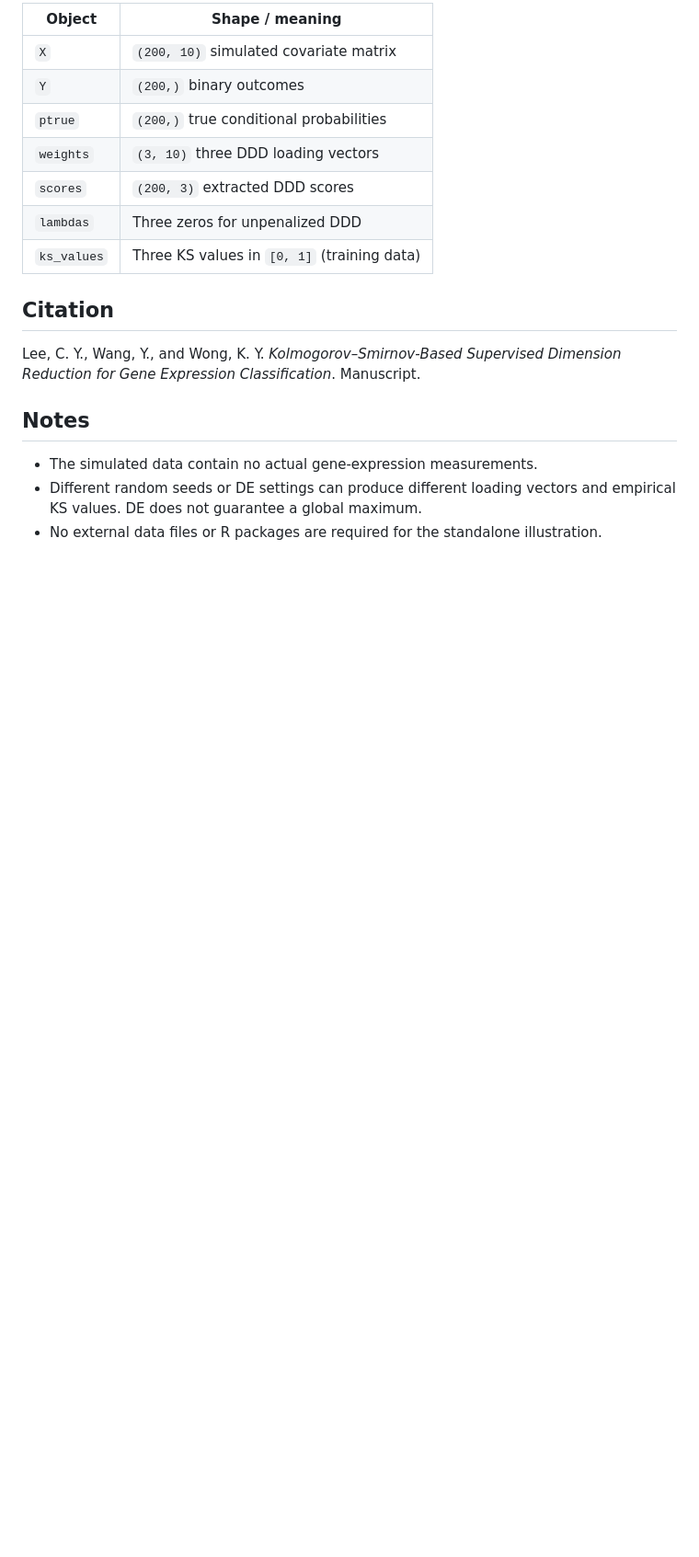
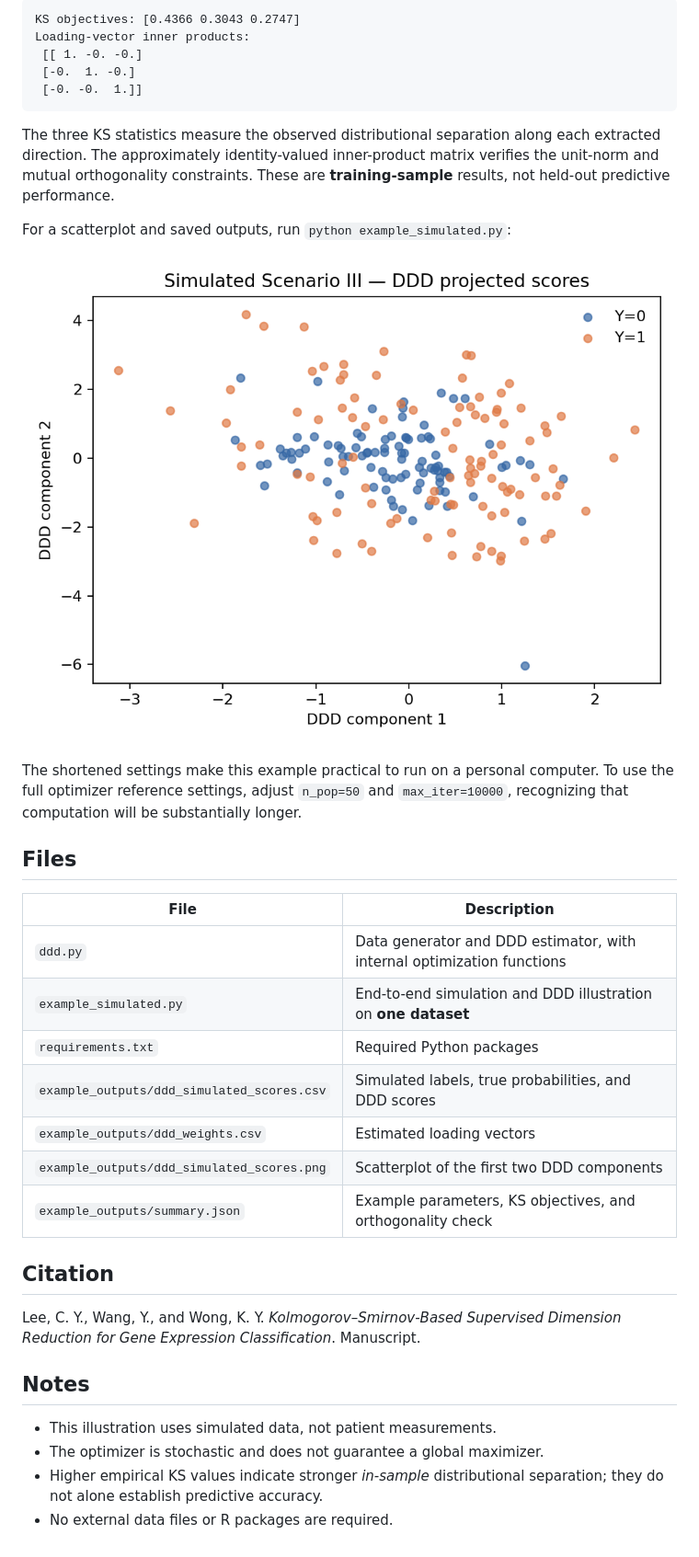
Before and after one commit to lcyjames/DDD, a Markdown page: README.md, the part around one of its changes. Shown at 92% size. GitHub-like rendering; pictures changed too: example_outputs/ddd_simulated_scores.png (added); blank space fills up the shorter version.

````diff
--- a/README.md
+++ b/README.md
@@ -130,14 +126,31 @@ Expected structures:
 
-| Object | Shape / meaning |
+```text
+KS objectives: [0.4366 0.3043 0.2747]
+Loading-vector inner products:
+ [[ 1. -0. -0.]
+ [-0.  1. -0.]
+ [-0. -0.  1.]]
+```
+
+The three KS statistics measure the observed distributional separation along each extracted direction. The approximately identity-valued inner-product matrix verifies the unit-norm and mutual orthogonality constraints. These are **training-sample** results, not held-out predictive performance.
+
+For a scatterplot and saved outputs, run `python example_simulated.py`:
+
+![First two DDD scores for the simulated observations](example_outputs/ddd_simulated_scores.png)
+
+The shortened settings make this example practical to run on a personal computer. To use the full optimizer reference settings, adjust `n_pop=50` and `max_iter=10000`, recognizing that computation will be substantially longer.
+
+## Files
+
+| File | Description |
 | --- | --- |
-| `X` | `(200, 10)` simulated covariate matrix |
-| `Y` | `(200,)` binary outcomes |
-| `ptrue` | `(200,)` true conditional probabilities |
-| `weights` | `(3, 10)` three DDD loading vectors |
-| `scores` | `(200, 3)` extracted DDD scores |
-| `lambdas` | Three zeros for unpenalized DDD |
-| `ks_values` | Three KS values in `[0, 1]` (training data) |
-
+| `ddd.py` | Data generator and DDD estimator, with internal optimization functions |
+| `example_simulated.py` | End-to-end simulation and DDD illustration on **one dataset** |
+| `requirements.txt` | Required Python packages |
+| `example_outputs/ddd_simulated_scores.csv` | Simulated labels, true probabilities, and DDD scores |
+| `example_outputs/ddd_weights.csv` | Estimated loading vectors |
+| `example_outputs/ddd_simulated_scores.png` | Scatterplot of the first two DDD components |
+| `example_outputs/summary.json` | Example parameters, KS objectives, and orthogonality check |
 
 ## Citation
 
@@ -145,6 +158,7 @@ Lee, C. Y., Wang, Y., and Wong, K. Y. *Kolmogorov–Smirnov-Based Supervised Dim
 
 ## Notes
 
-- The simulated data contain no actual gene-expression measurements.
-- Different random seeds or DE settings can produce different loading vectors and empirical KS values. DE does not guarantee a global maximum.
-- No external data files or R packages are required for the standalone illustration.
+- This illustration uses simulated data, not patient measurements.
+- The optimizer is stochastic and does not guarantee a global maximizer.
+- Higher empirical KS values indicate stronger *in-sample* distributional separation; they do not alone establish predictive accuracy.
+- No external data files or R packages are required.
````
Also changed, not shown: other parts of README.md (+47 -51 lines), 6 other files.
